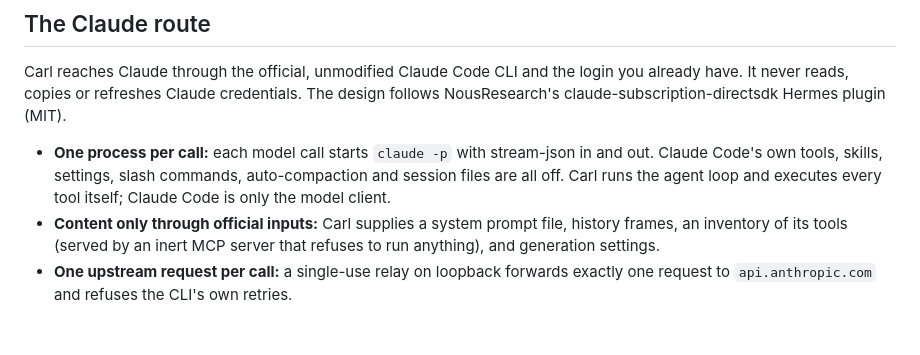
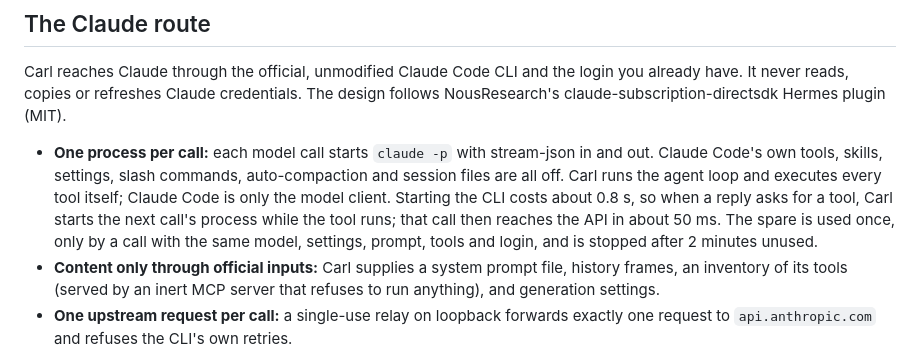
Before and after one commit to michael-berardi/carl, a Markdown page: README.md, the part around the change. Rendered like a GitHub page; blank space fills up the shorter version.

Commit message:
README: the Claude route pre-starts the next call during a tool round
Co-Authored-By: Claude Opus 5.5 <noreply@anthropic.com>

```diff
--- a/README.md
+++ b/README.md
@@ -82,7 +82,7 @@ Open `http://127.0.0.1:8642/` for the web app. In Chrome or Safari, *Install* (o
 
 Carl reaches Claude through the official, unmodified Claude Code CLI and the login you already have. It never reads, copies or refreshes Claude credentials. The design follows NousResearch's claude-subscription-directsdk Hermes plugin (MIT).
 
-- **One process per call:** each model call starts `claude -p` with stream-json in and out. Claude Code's own tools, skills, settings, slash commands, auto-compaction and session files are all off. Carl runs the agent loop and executes every tool itself; Claude Code is only the model client.
+- **One process per call:** each model call starts `claude -p` with stream-json in and out. Claude Code's own tools, skills, settings, slash commands, auto-compaction and session files are all off. Carl runs the agent loop and executes every tool itself; Claude Code is only the model client. Starting the CLI costs about 0.8 s, so when a reply asks for a tool, Carl starts the next call's process while the tool runs; that call then reaches the API in about 50 ms. The spare is used once, only by a call with the same model, settings, prompt, tools and login, and is stopped after 2 minutes unused.
 - **Content only through official inputs:** Carl supplies a system prompt file, history frames, an inventory of its tools (served by an inert MCP server that refuses to run anything), and generation settings.
 - **One upstream request per call:** a single-use relay on loopback forwards exactly one request to `api.anthropic.com` and refuses the CLI's own retries.
 - **Never billed to an API account by accident:** the relay refuses to forward when the CLI authenticates with an API key instead of the subscription login. `ANTHROPIC_API_KEY` and similar backend overrides are removed from the CLI's environment.
```
